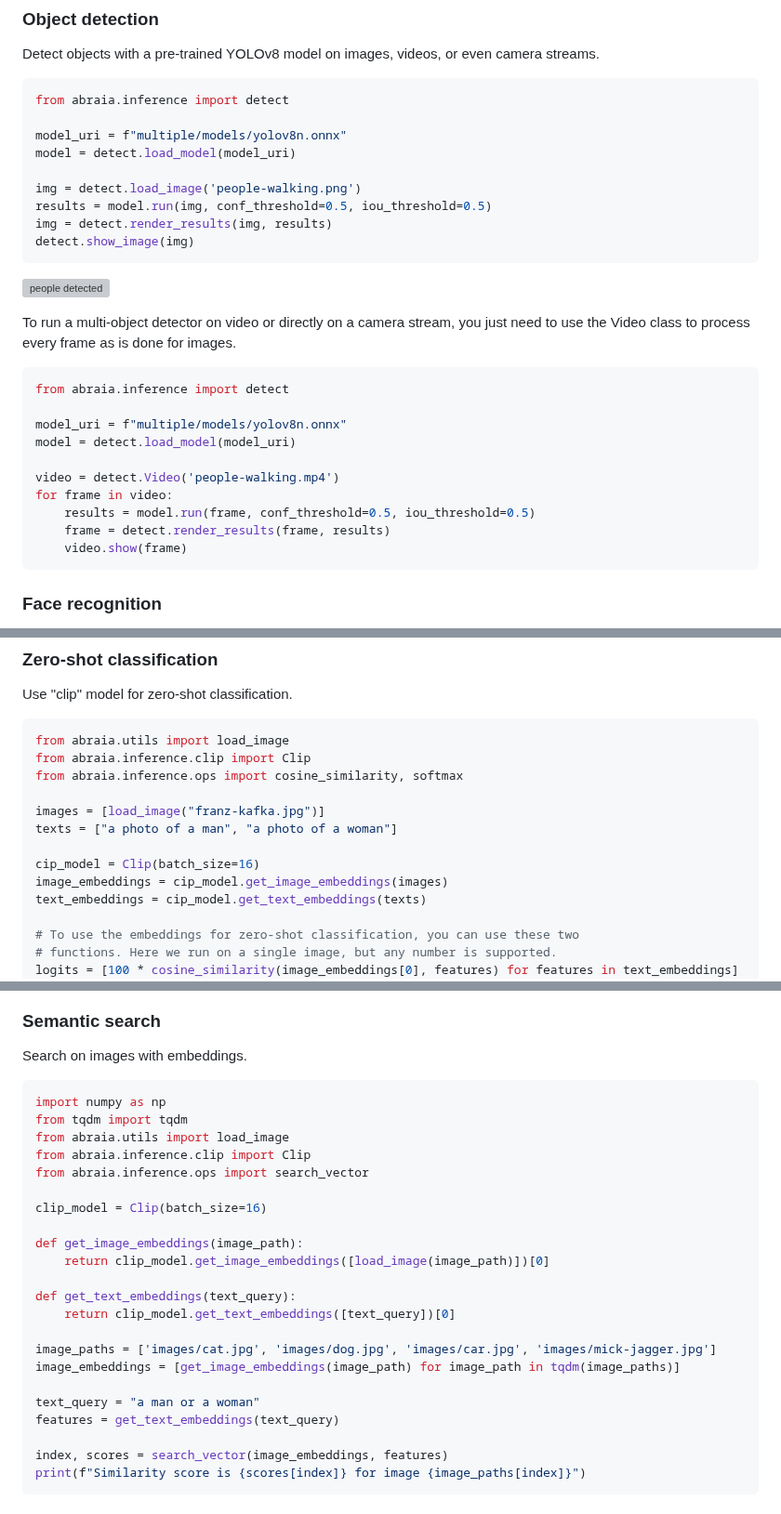
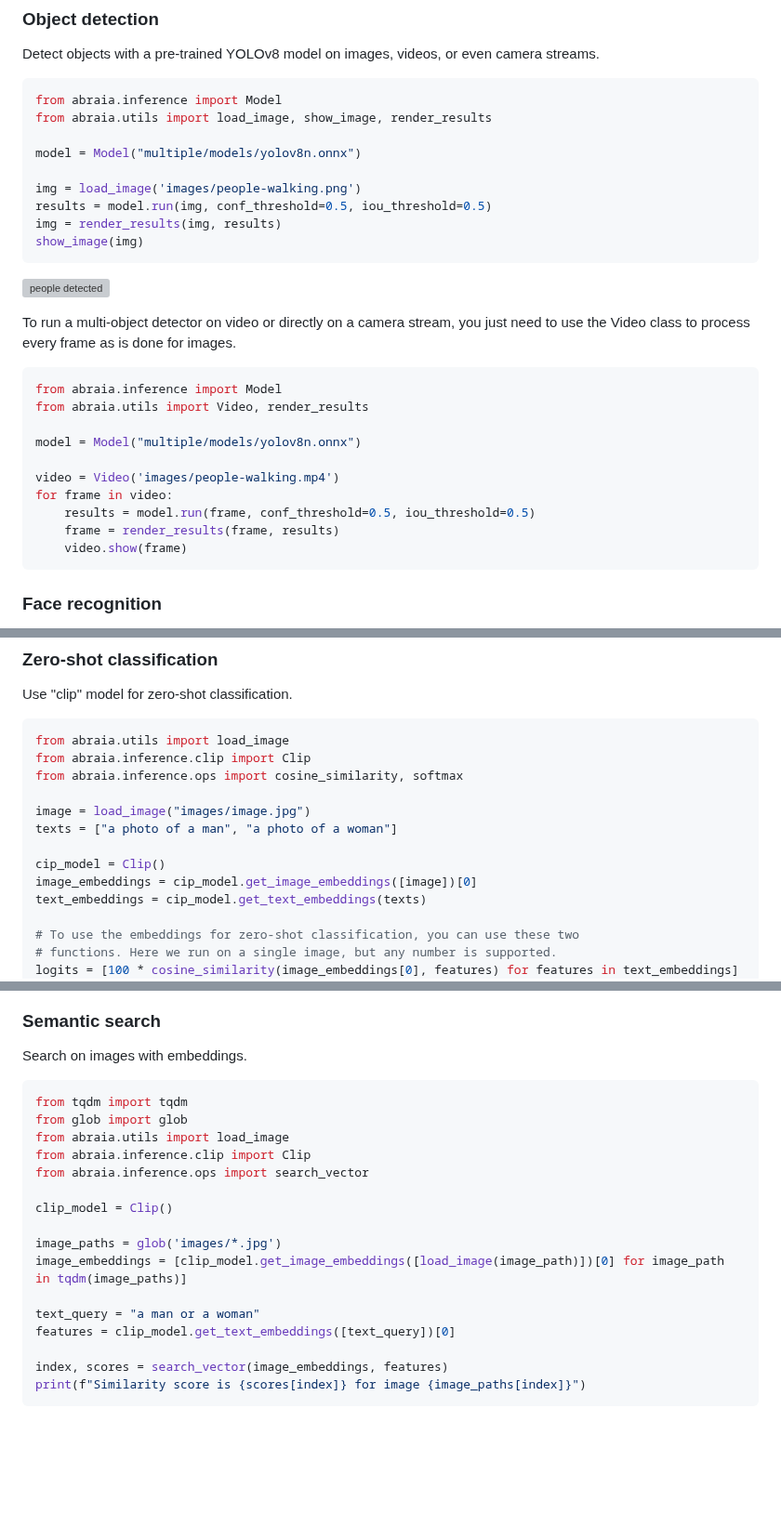
Before and after one commit to abraia/abraia-multiple, a Markdown page: README.md, 3 parts joined by grey strips. Shown at 93% size. GitHub-like rendering; blank space fills up the shorter version; grey boxes are pictures that could not be loaded.

Commit message:
Remove load_model from detect

````diff
--- a/README.md
+++ b/README.md
@@ -25,15 +25,15 @@ Annotate your images and train a state-of-the-art model for classification, dete
 Detect objects with a pre-trained YOLOv8 model on images, videos, or even camera streams.
 
 ```python
-from abraia.inference import detect
+from abraia.inference import Model
+from abraia.utils import load_image, show_image, render_results
 
-model_uri = f"multiple/models/yolov8n.onnx"
-model = detect.load_model(model_uri)
+model = Model("multiple/models/yolov8n.onnx")
 
-img = detect.load_image('people-walking.png')
+img = load_image('images/people-walking.png')
 results = model.run(img, conf_threshold=0.5, iou_threshold=0.5)
-img = detect.render_results(img, results)
-detect.show_image(img)
+img = render_results(img, results)
+show_image(img)
 ```
 
 ![people detected](https://github.com/abraia/abraia-multiple/raw/master/images/people-detected.png)
@@ -41,15 +41,15 @@ detect.show_image(img)
 To run a multi-object detector on video or directly on a camera stream, you just need to use the Video class to process every frame as is done for images.
 
 ```python
-from abraia.inference import detect
+from abraia.inference import Model
+from abraia.utils import Video, render_results
 
-model_uri = f"multiple/models/yolov8n.onnx"
-model = detect.load_model(model_uri)
+model = Model("multiple/models/yolov8n.onnx")
 
-video = detect.Video('people-walking.mp4')
+video = Video('images/people-walking.mp4')
 for frame in video:
     results = model.run(frame, conf_threshold=0.5, iou_threshold=0.5)
-    frame = detect.render_results(frame, results)
+    frame = render_results(frame, results)
     video.show(frame)
 ```
 
@@ -136,11 +136,11 @@ from abraia.utils import load_image
 from abraia.inference.clip import Clip
 from abraia.inference.ops import cosine_similarity, softmax
 
-images = [load_image("franz-kafka.jpg")]
+image = load_image("images/image.jpg")
 texts = ["a photo of a man", "a photo of a woman"]
 
-cip_model = Clip(batch_size=16)
-image_embeddings = cip_model.get_image_embeddings(images)
+cip_model = Clip()
+image_embeddings = cip_model.get_image_embeddings([image])[0]
 text_embeddings = cip_model.get_text_embeddings(texts)
 
 # To use the embeddings for zero-shot classification, you can use these two
@@ -178,25 +178,19 @@ save_image(out, 'blur-car.jpg')
 Search on images with embeddings.
 
 ```python
-import numpy as np
 from tqdm import tqdm
+from glob import glob
 from abraia.utils import load_image
 from abraia.inference.clip import Clip
 from abraia.inference.ops import search_vector
 
-clip_model = Clip(batch_size=16)
+clip_model = Clip()
 
-def get_image_embeddings(image_path):
-    return clip_model.get_image_embeddings([load_image(image_path)])[0]
-
-def get_text_embeddings(text_query):
-    return clip_model.get_text_embeddings([text_query])[0]
-
-image_paths = ['images/cat.jpg', 'images/dog.jpg', 'images/car.jpg', 'images/mick-jagger.jpg']
-image_embeddings = [get_image_embeddings(image_path) for image_path in tqdm(image_paths)]
+image_paths = glob('images/*.jpg')
+image_embeddings = [clip_model.get_image_embeddings([load_image(image_path)])[0] for image_path in tqdm(image_paths)]
 
 text_query = "a man or a woman"
-features = get_text_embeddings(text_query)
+features = clip_model.get_text_embeddings([text_query])[0]
 
 index, scores = search_vector(image_embeddings, features)
 print(f"Similarity score is {scores[index]} for image {image_paths[index]}")
````
Also changed, not shown: images/screenshot.jpg, 6 other files.
